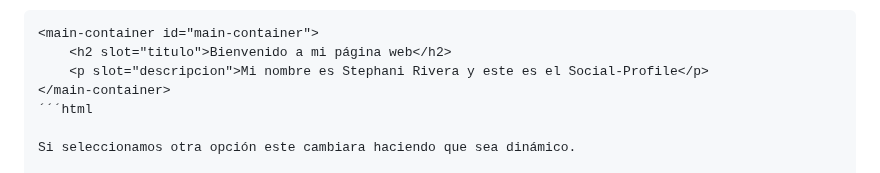
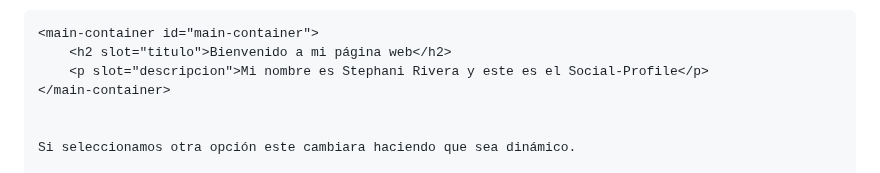
Before and after one commit to StephaniRivera/Laboratorio2, a Markdown page: README.md, the part around the change. GitHub-like rendering.

```diff
--- a/README.md
+++ b/README.md
@@ -9,7 +9,7 @@ Esta declarado en el Index
     <h2 slot="titulo">Bienvenido a mi página web</h2>
     <p slot="descripcion">Mi nombre es Stephani Rivera y este es el Social-Profile</p>
 </main-container>
-´´´html
+
 
 Si seleccionamos otra opción este cambiara haciendo que sea dinámico.
 
```
